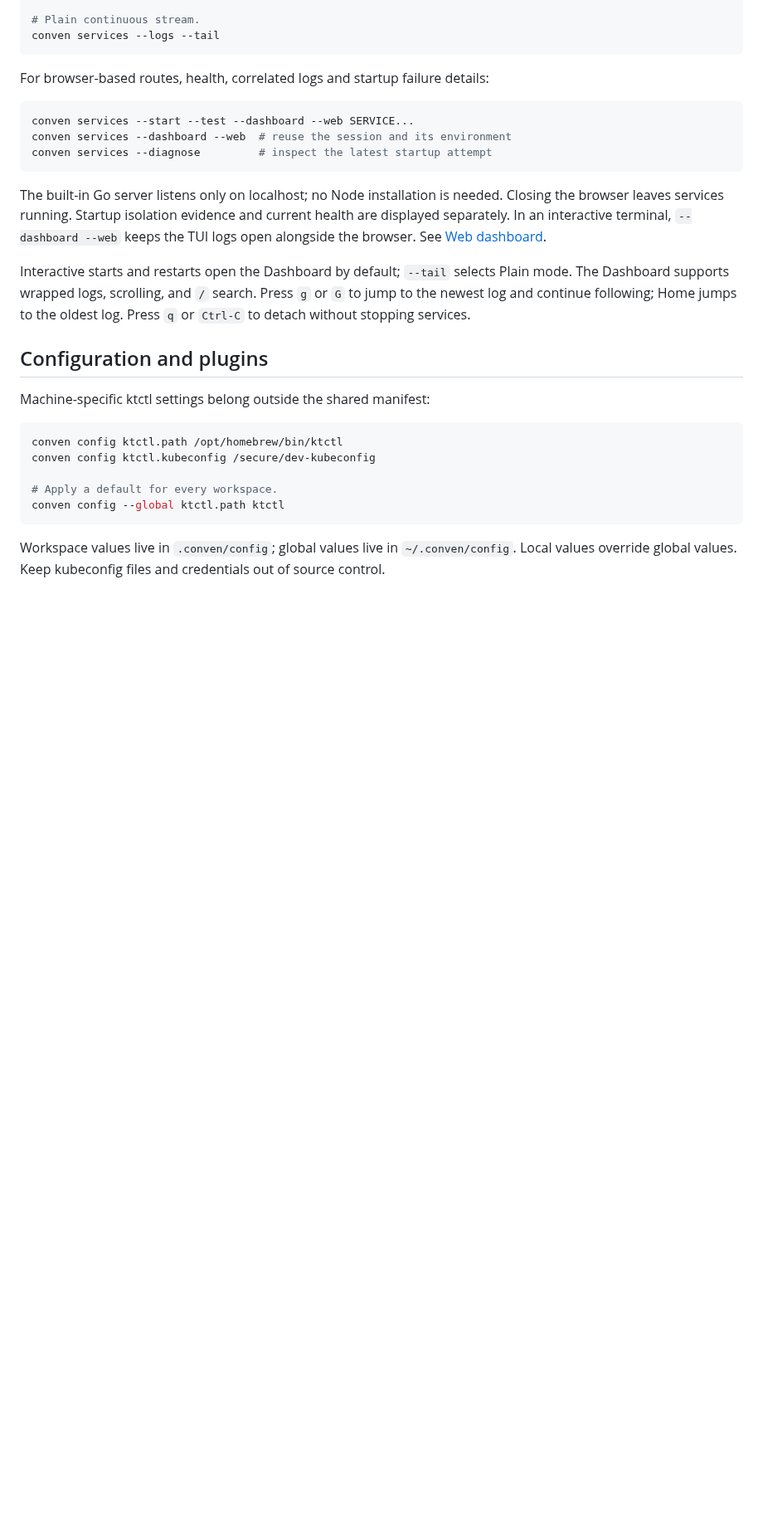
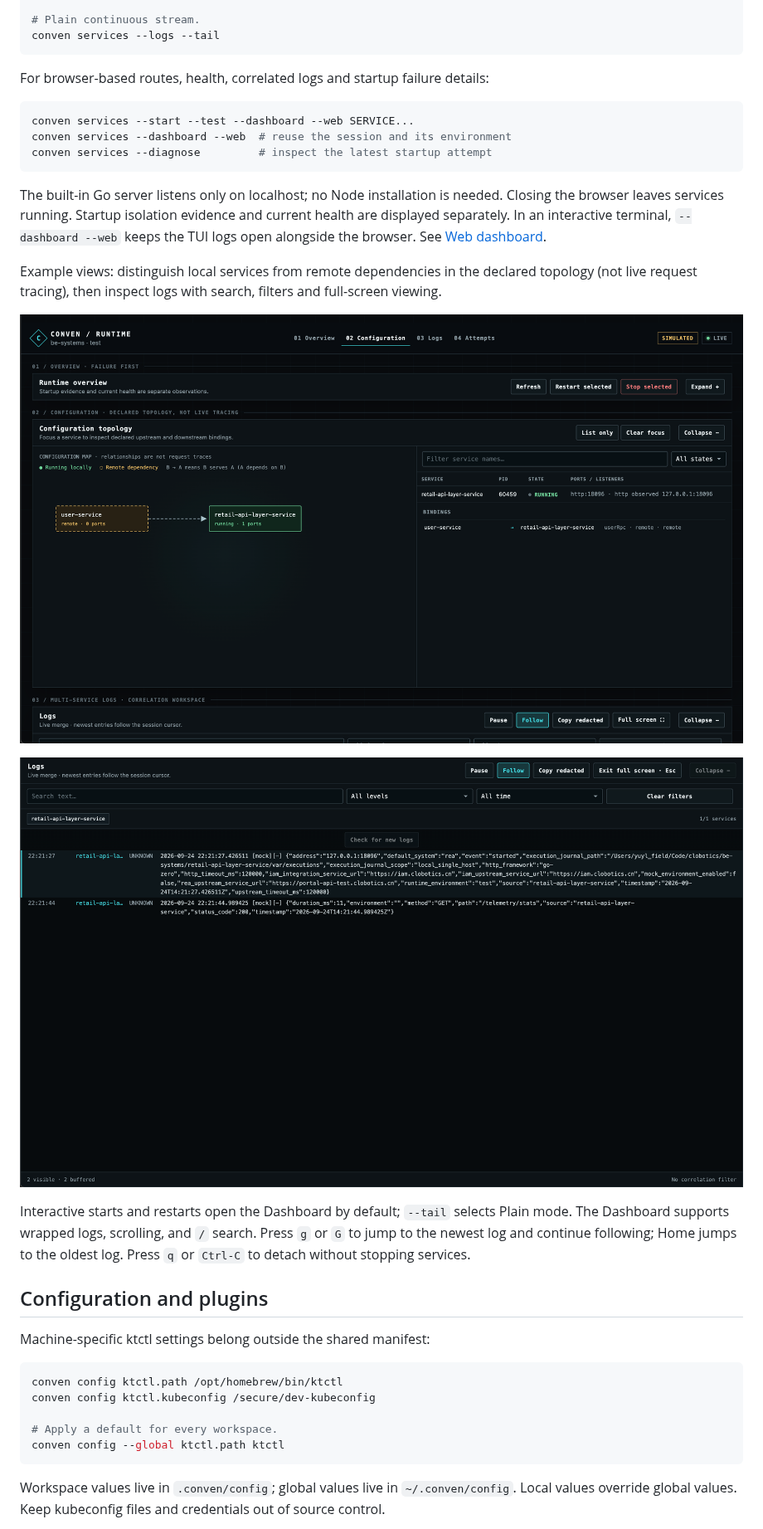
Before and after one commit to leo1394/homebrew-conven, a Markdown page: README.md, the part around one of its changes. Shown at 83% size. GitHub-like rendering; pictures changed too: assets/conven-web-dashboard-logs.png (added), assets/conven-web-dashboard-topology.png (added); blank space fills up the shorter version.

```diff
--- a/README.md
+++ b/README.md
@@ -621,6 +629,14 @@ health are displayed separately. In an interactive terminal, `--dashboard --web`
 keeps the TUI logs open alongside the browser.
 See [Web dashboard](docs/web-dashboard.md).
 
+Example views: distinguish local services from remote dependencies in the declared
+topology (not live request tracing), then inspect logs with search, filters and
+full-screen viewing.
+
+![Conven Web dashboard: local services and remote dependency topology](assets/conven-web-dashboard-topology.png)
+
+![Conven Web dashboard: full-screen logs with search and filters](assets/conven-web-dashboard-logs.png)
+
 Interactive starts and restarts open the Dashboard by default; `--tail` selects
 Plain mode. The Dashboard supports wrapped logs, scrolling, and `/` search.
 Press `g` or `G` to jump to the newest log and continue following; Home jumps
```
Also changed, not shown: other parts of README.md (+8 -0 lines), README-ZH.md (+13 -0 lines), 5 other files.
